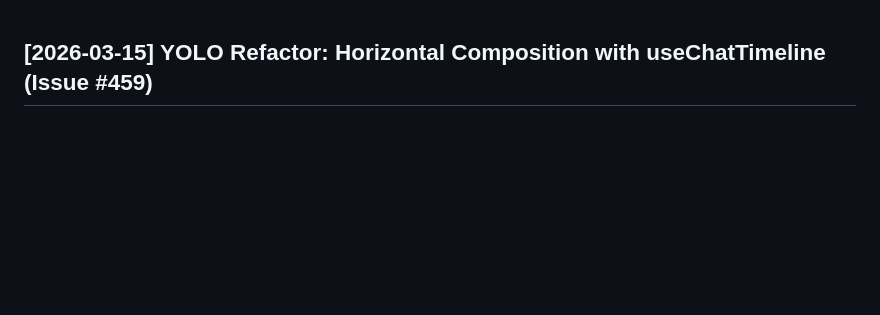
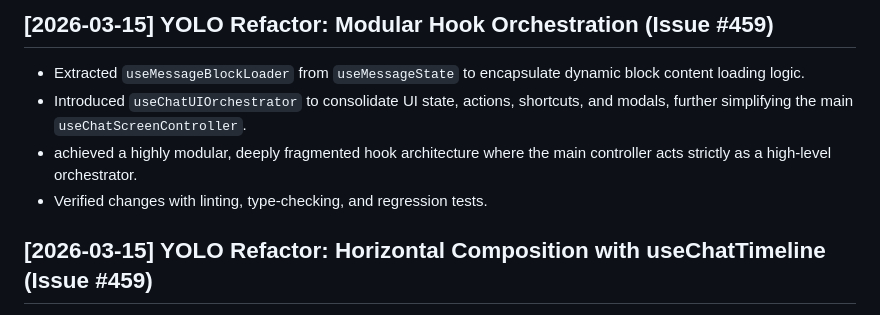
Before and after one commit to liujuanjuan1984/a2a-client-hub, a Markdown page: HISTORY.md, the part around the change. Drawn GitHub-style; blank space fills up the shorter version.

Commit message:
refactor(chat): decompose controller into functional orchestrators (#459)

```diff
--- a/HISTORY.md
+++ b/HISTORY.md
@@ -1,3 +1,9 @@
+
+## [2026-03-15] YOLO Refactor: Modular Hook Orchestration (Issue #459)
+- Extracted `useMessageBlockLoader` from `useMessageState` to encapsulate dynamic block content loading logic.
+- Introduced `useChatUIOrchestrator` to consolidate UI state, actions, shortcuts, and modals, further simplifying the main `useChatScreenController`.
+- achieved a highly modular, deeply fragmented hook architecture where the main controller acts strictly as a high-level orchestrator.
+- Verified changes with linting, type-checking, and regression tests.
 
 ## [2026-03-15] YOLO Refactor: Horizontal Composition with useChatTimeline (Issue #459)
 - Introduced `useChatTimeline` to horizontal-compose `useMessageState` and `useChatScroll`.
```
